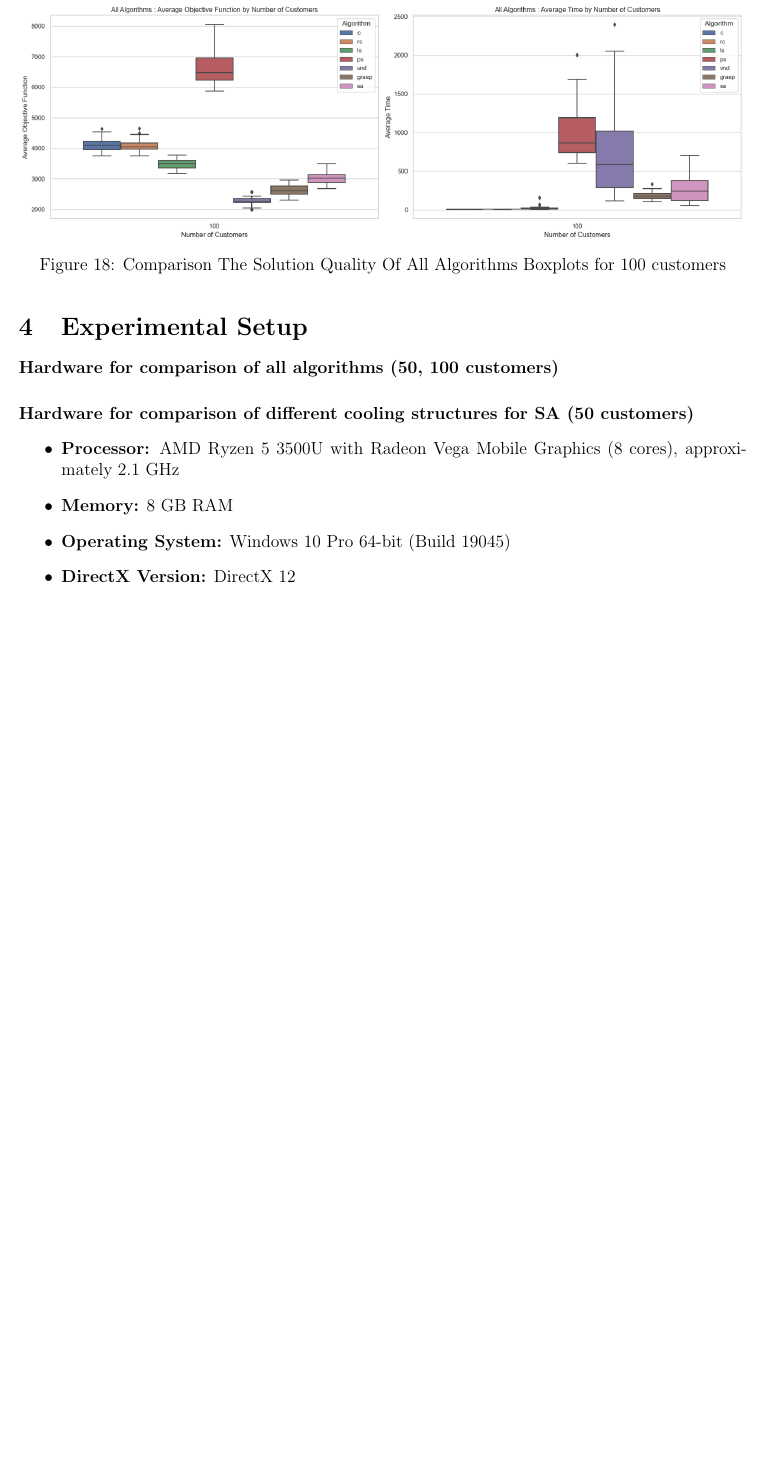
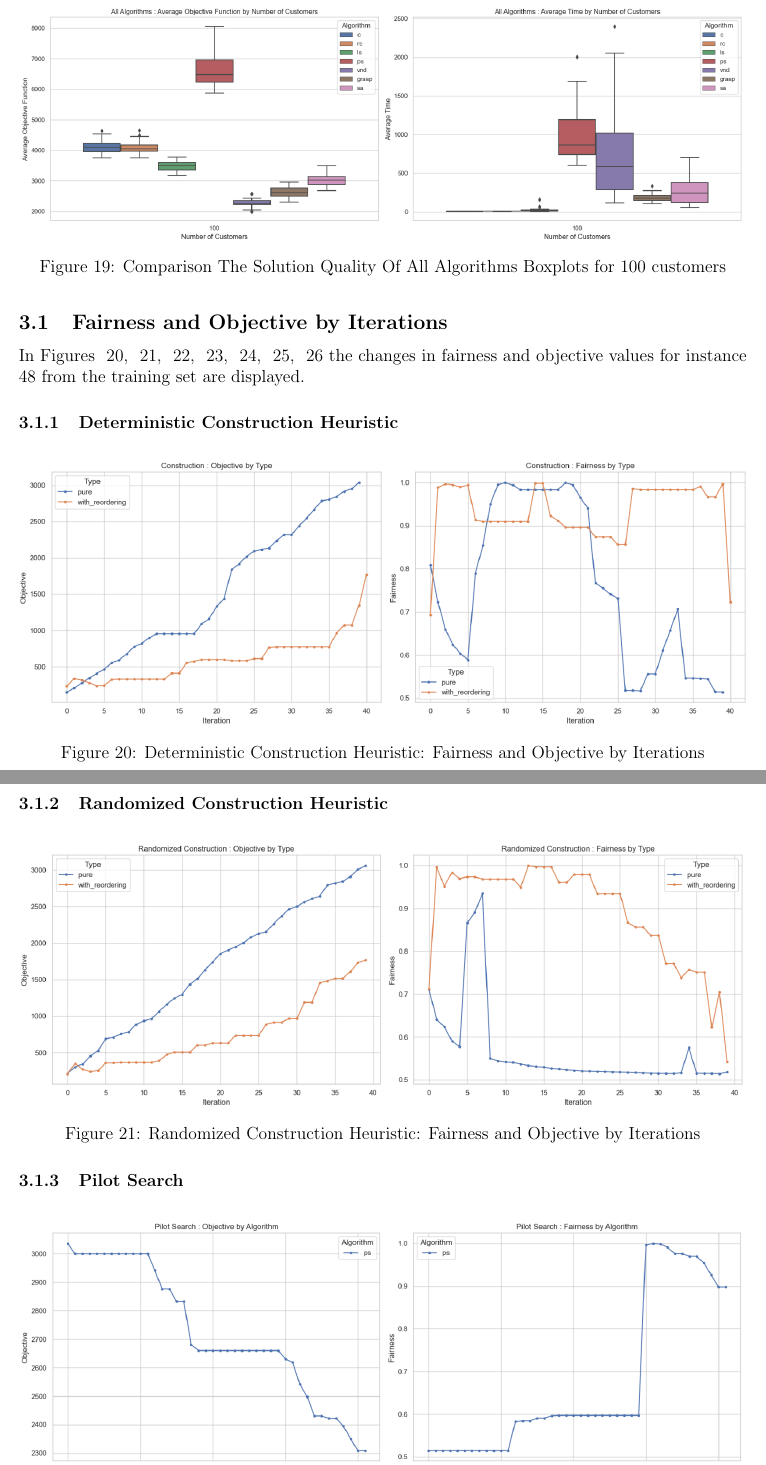
Before and after one commit to aksinia-02/Selective-Capacitated-Fair-Pickup-and-Delivery-Problem, a LaTeX document (Report 1/Report 1 - Group 3.tex): part of page 19 of 19 before the commit and two parts of pages 20 and 21 of 23 after it, the two joined at a grey line, cut so that both start at the same text, the shorter picture padded with empty space. Compiled offline with pdfLaTeX.

Commit message:
report new plots

```diff
--- a/Report 1/Report 1 - Group 3.tex
+++ b/Report 1/Report 1 - Group 3.tex
@@ -675,15 +710,26 @@ For the comparison of all algorithms we chose the best configuration for each al
     \label{fig:all_algorithms_1_100}
 \end{figure}
 
-\section{Experimental Setup}
+\subsection{Fairness and Objective by Iterations}
 
-\paragraph{Hardware for comparison of all algorithms (50, 100 customers)}
+In Figures ~\ref{fig:f_obj_c}, ~\ref{fig:f_obj_rc}, ~\ref{fig:f_obj_ps}, ~\ref{fig:f_obj_ls}, ~\ref{fig:f_obj_vnd}, ~\ref{fig:f_obj_grasp}, ~\ref{fig:f_obj_sa}  the changes in fairness and objective values for instance 48 from the training set are displayed.
 
-\paragraph{Hardware for comparison of different cooling structures for SA (50 customers) }
+\subsubsection{Deterministic Construction Heuristic}
 
-\begin{itemize}
-    \item \textbf{Processor:} AMD Ryzen 5 3500U with Radeon Vega Mobile Graphics (8 cores), approximately 2.1 GHz
-    \item \textbf{Memory:} 8 GB RAM
-    \item \textbf{Operating System:} Windows 10 Pro 64-bit (Build 19045)
-    \item \textbf{DirectX Version:} DirectX 12
-\end{itemize}
+\begin{figure}[H]
+    \centering
+    \includegraphics[width=\linewidth]{graphics/f_obj_c.png}
+    \caption{Deterministic Construction Heuristic: Fairness and Objective by Iterations}
+    \label{fig:f_obj_c}
+\end{figure}
+
+\subsubsection{Randomized Construction Heuristic}
+
+\begin{figure}[H]
+    \centering
+    \includegraphics[width=\linewidth]{graphics/f_obj_rc.png}
+    \caption{Randomized Construction Heuristic: Fairness and Objective by Iterations}
+    \label{fig:f_obj_rc}
+\end{figure}
+
+\subsubsection{Pilot Search}
@@ -689,0 +750,2 @@ For the comparison of all algorithms we chose the best configuration for each al
+    \label{fig:f_obj_ls}
+\end{figure}
```
Also changed, not shown: Report 1/graphics/comparison_grasp_vnd.png (added), Report 1/graphics/comparison_ps_c.png (added), Report 1/graphics/comparison_sa.png, Report 1/graphics/comparison_sa_1.png, Report 1/graphics/f_obj_c.png (added), Report 1/graphics/f_obj_grasp.png (added), Report 1/graphics/f_obj_ls.png (added), Report 1/graphics/f_obj_ps.png (added), Report 1/graphics/f_obj_rc.png (added), Report 1/graphics/f_obj_sa.png (added), Report 1/graphics/f_obj_vnd.png (added), Report 1/Report 1 - Group 3.tex (78 more changed lines).
